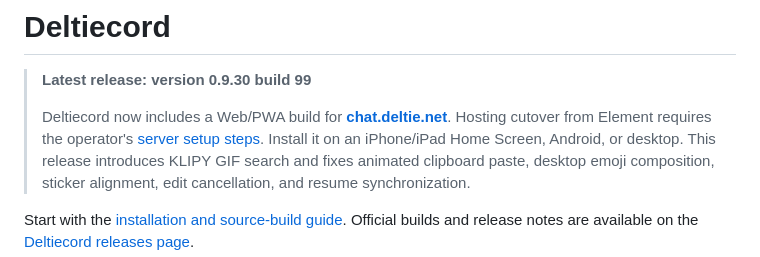
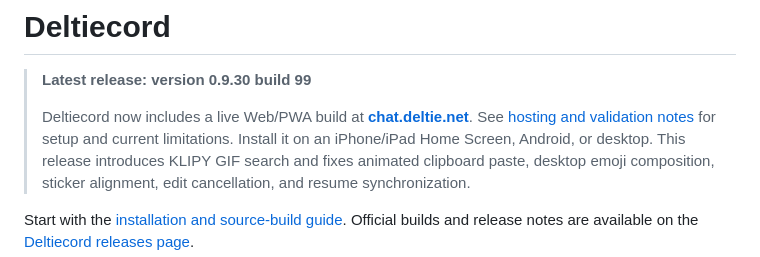
Before and after one commit to vosjecleo/SeND, a Markdown page: README.md, the part around the change. GitHub-like rendering.

Commit message:
Record completed web cutover and deferred build 99 reports [skip ci]

```diff
--- a/README.md
+++ b/README.md
@@ -2,8 +2,8 @@
 
 > **Latest release: version 0.9.30 build 99**
 >
-> Deltiecord now includes a Web/PWA build for **[chat.deltie.net](https://chat.deltie.net)**.
-> Hosting cutover from Element requires the operator's [server setup steps](docs/web-deployment.md).
+> Deltiecord now includes a live Web/PWA build at **[chat.deltie.net](https://chat.deltie.net)**.
+> See [hosting and validation notes](docs/web-deployment.md) for setup and current limitations.
 > Install it on an iPhone/iPad Home Screen, Android, or desktop. This release
 > introduces KLIPY GIF search and fixes animated clipboard paste, desktop emoji
 > composition, sticker alignment, edit cancellation, and resume synchronization.
```
Also changed, not shown: docs/web-build-99-follow-up.md (added, +24 -0 lines), docs/web-deployment.md (+16 -0 lines).
